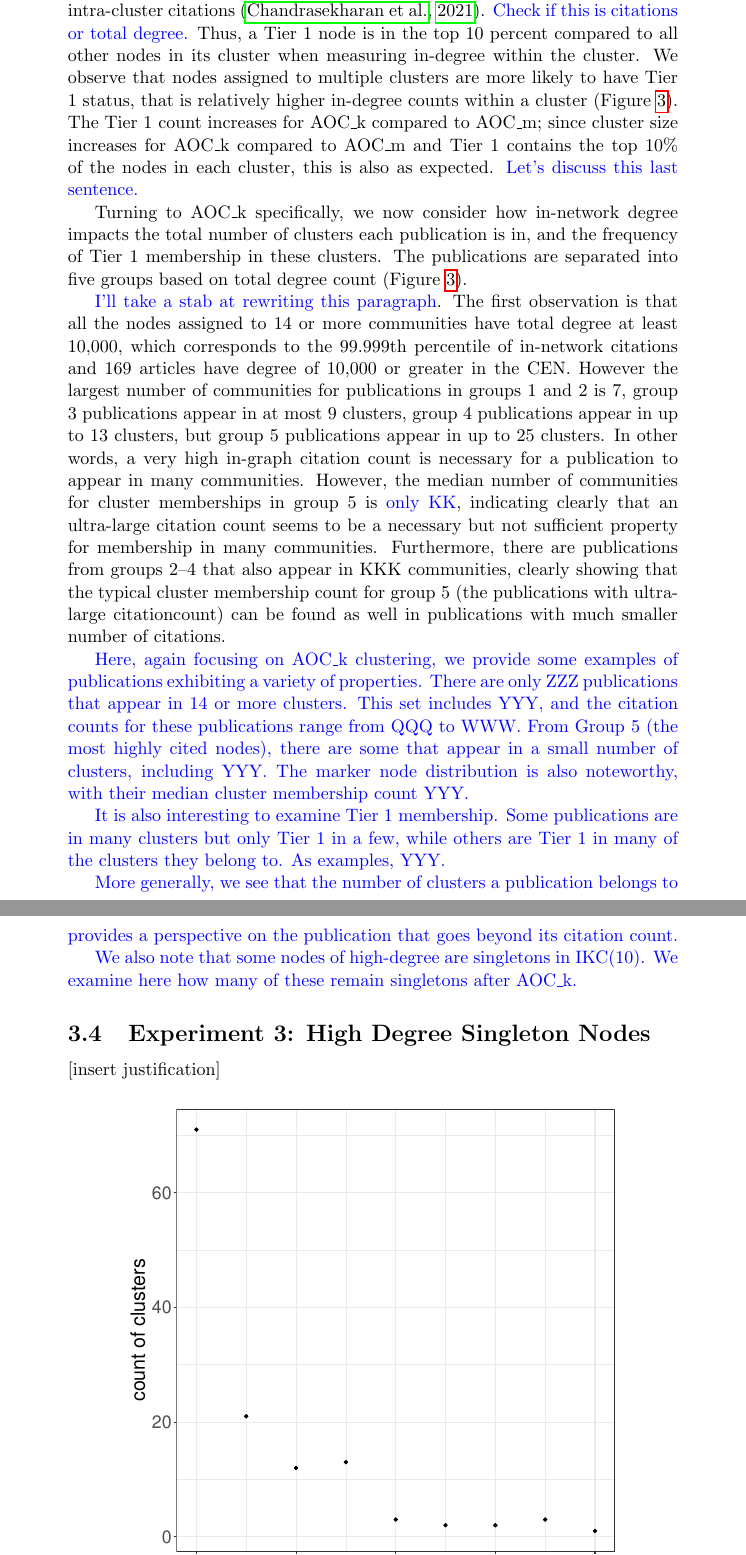
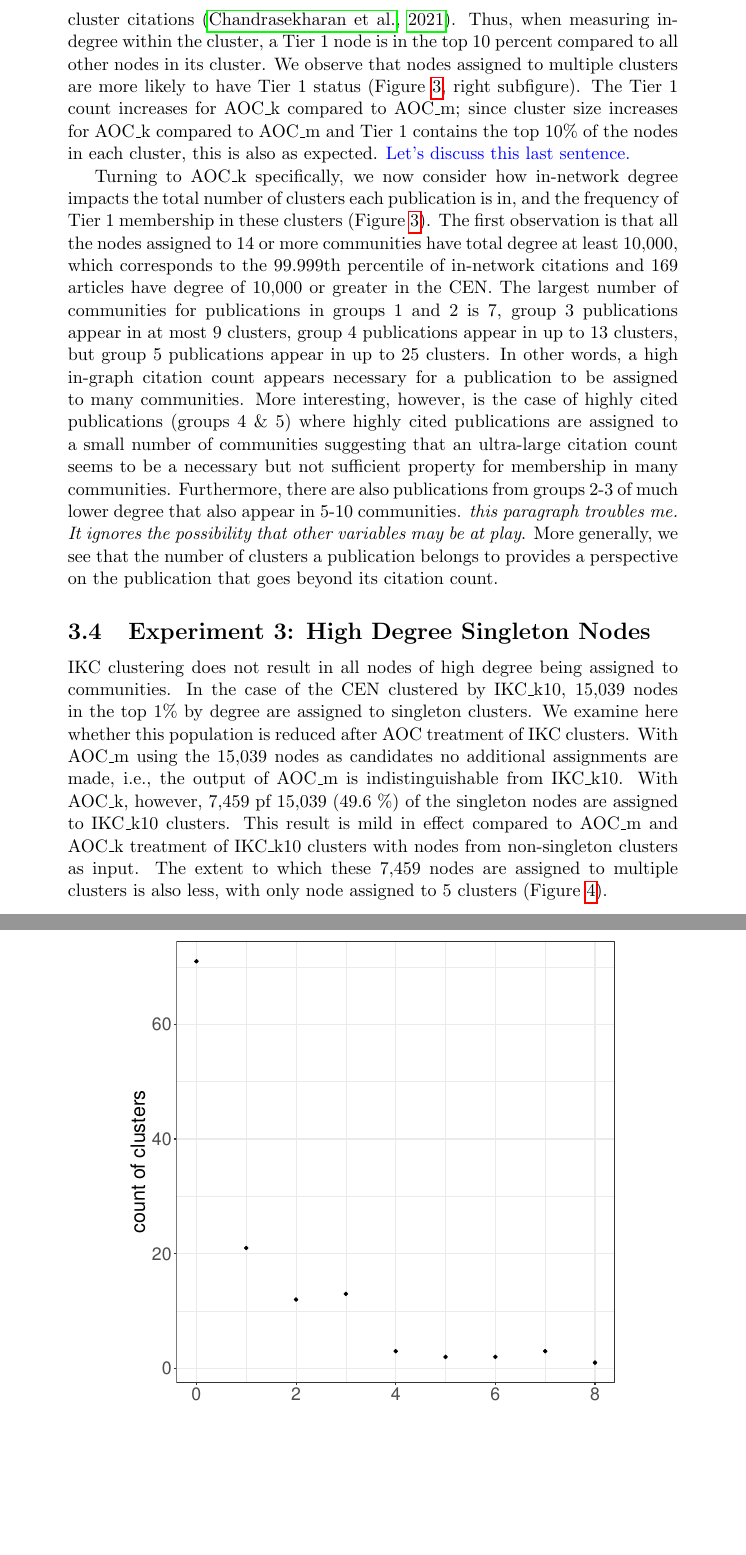
Before and after one commit to illinois-or-research-analytics/aj_manuscript, a LaTeX document (akhil.tex): two parts of pages 11 and 12 of 19, joined at a grey line, cut at the place of the change, the shorter picture padded with empty space. Compiled offline with pdfLaTeX.

Commit message:
generic update

```diff
--- a/akhil.tex
+++ b/akhil.tex
@@ -210,45 +208,11 @@ To ask whether node degree is associated with the number of clusters assigned to
 
-We have previously proposed a tier classification for nodes in a cluster, in which Tier 1 refers to the nodes in the top 10th percentile with respect to intra-cluster citations \citep{Chandrasekharan2021}.
-\textcolor{blue}{Check if this is citations or total degree.}
-Thus, a Tier 1 node is in the top 10 percent compared to all other nodes in its cluster when measuring in-degree within the cluster. We observe that nodes assigned to multiple clusters are more likely to have Tier 1 status, that is relatively higher in-degree counts within a cluster (Figure~\ref{fig:fig3}). The Tier 1 count increases for AOC\_k compared to AOC\_m; since cluster size  increases for AOC\_k compared to AOC\_m and Tier 1 contains the top 10\% of the nodes in each cluster, this is also as expected. \textcolor{blue}{Let's discuss this last sentence.}
+We have previously proposed a tier classification for nodes in a cluster, in which Tier 1 refers to the nodes in the top 10th percentile with respect to intra-cluster citations \citep{Chandrasekharan2021}. Thus, when measuring in-degree within the cluster, a Tier 1 node is in the top 10 percent compared to all other nodes in its cluster. We observe that nodes assigned to multiple clusters are more likely to have Tier 1 status (Figure~\ref{fig:fig3}, right subfigure). The Tier 1 count increases for AOC\_k compared to AOC\_m; since cluster size  increases for AOC\_k compared to AOC\_m and Tier 1 contains the top 10\% of the nodes in each cluster, this is also as expected. \textcolor{blue}{Let's discuss this last sentence.}
 
-Turning to AOC\_k specifically, we now consider how in-network degree impacts the total number of clusters each publication is in, and the frequency of Tier 1 membership in these clusters.
-The publications are separated  into five groups based on total degree count (Figure~\ref{fig:fig3}).
+Turning to AOC\_k specifically, we now consider how in-network degree impacts the total number of clusters each publication is in, and the frequency of Tier 1 membership in these clusters (Figure~\ref{fig:fig3}). The first observation is that all the nodes assigned to 14 or more communities have total degree at least 10,000, which corresponds to the 99.999th percentile of in-network citations and 169 articles have degree of 10,000 or greater in the CEN. The largest number of communities for publications in groups 1 and 2 is 7, group 3 publications appear in at most 9 clusters, group 4 publications appear in up to 13 clusters, but group 5 publications appear in up to 25 clusters. In other words, a high in-graph citation count appears necessary  for a publication to be assigned to many communities. More interesting, however, is the case of highly cited publications (groups 4 \& 5) where highly cited publications are assigned to a small number of communities suggesting that  an ultra-large citation count seems to be a necessary but not sufficient property for membership in many communities. Furthermore, there are also publications from groups 2-3 of much lower degree that also appear in 5-10 communities. \emph{this paragraph troubles me. It ignores the possibility that other variables may be at play}. More generally, we see that the number of clusters a publication belongs to provides a perspective on the publication that goes beyond its citation count.
 
-\textcolor{blue}{I'll take a stab at rewriting this paragraph}.
-The first observation is that all the nodes assigned to 14 or more communities have total degree at least 10,000, which corresponds to the 99.999th percentile of in-network citations and 169 articles have degree of 10,000 or greater in the CEN.
-However the largest number of communities for publications in groups 1 and 2 is 7, group 3 publications appear in at most 9 clusters, group 4 publications appear in up to 13 clusters,
-but group 5 publications appear in up to 25 clusters. In other words, a very high in-graph citation count is necessary  for a publication to appear in many communities. However, the median number of communities for cluster memberships in group 5 is \textcolor{blue}{only KK}, indicating clearly that  an ultra-large citation count seems to be a necessary but not sufficient property for membership in many communities. Furthermore, there are publications from groups 2--4 that also appear in KKK communities, clearly showing that the typical cluster membership count for group 5 (the publications with ultra-large citationcount) can be found as well in publications with much smaller number of citations.
+\subsection{Experiment 3: High Degree Singleton Nodes}
 
-\textcolor{blue}{
-Here, again focusing on AOC\_k clustering, we provide some examples
-of publications exhibiting a variety of properties.
-There are only ZZZ  publications that appear in 14 or more
-clusters.  This set includes YYY, and the citation counts for
-these publications range from QQQ to WWW.
-From Group 5 (the most highly cited nodes), there are some that
-appear in a small number of clusters,
-including YYY.
-The marker node distribution is also noteworthy, with their
-median cluster membership count YYY.
-}
-
-\textcolor{blue}{It is also interesting to examine Tier 1 membership.
-Some publications are in many clusters but only Tier 1 in a few,
-while others are Tier 1 in many of the clusters they belong to.
-As examples, YYY.}
-
-\textcolor{blue}{More generally, we see that the number of
-clusters a publication belongs to provides a perspective on the publication
-that goes beyond its citation count.}
-
-
-\textcolor{blue}{
-We also note that some nodes of high-degree are singletons in IKC(10).
-We examine here how many of these remain singletons after
- AOC\_k.}
-
- \subsection{Experiment 3: High Degree Singleton Nodes} [insert justification]
+IKC clustering does not result in all nodes of high degree being assigned to communities. In the case of the CEN clustered by IKC\_k10, 15,039 nodes in the top 1\% by degree are assigned to singleton clusters. We examine here whether this population is reduced after AOC treatment of IKC clusters. With AOC\_m using the 15,039 nodes as candidates no additional assignments are made, i.e., the output of AOC\_m is indistinguishable from IKC\_k10. With AOC\_k, however, 7,459 pf 15,039 (49.6 \%) of the singleton nodes are assigned to IKC\_k10 clusters. This result is mild in effect compared to AOC\_m and AOC\_k treatment of IKC\_k10 clusters with nodes from non-singleton clusters as input. The extent to which these 7,459 nodes are assigned to multiple clusters is also less, with only node assigned to 5 clusters (Figure~\ref{fig:singleton}).
 
 \begin{figure}[H]
 	\centering
```
Also changed, not shown: akhil.tex (16 more changed lines).
